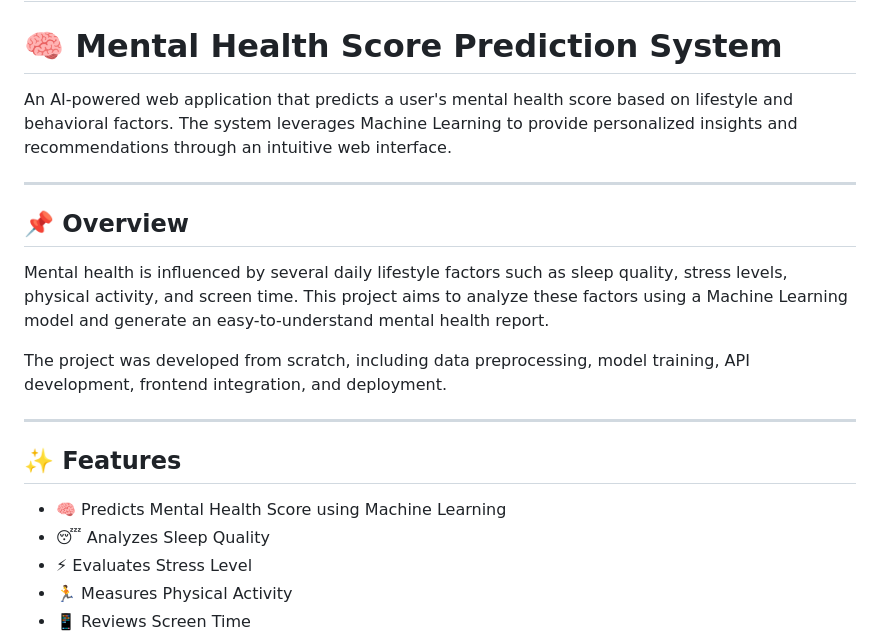
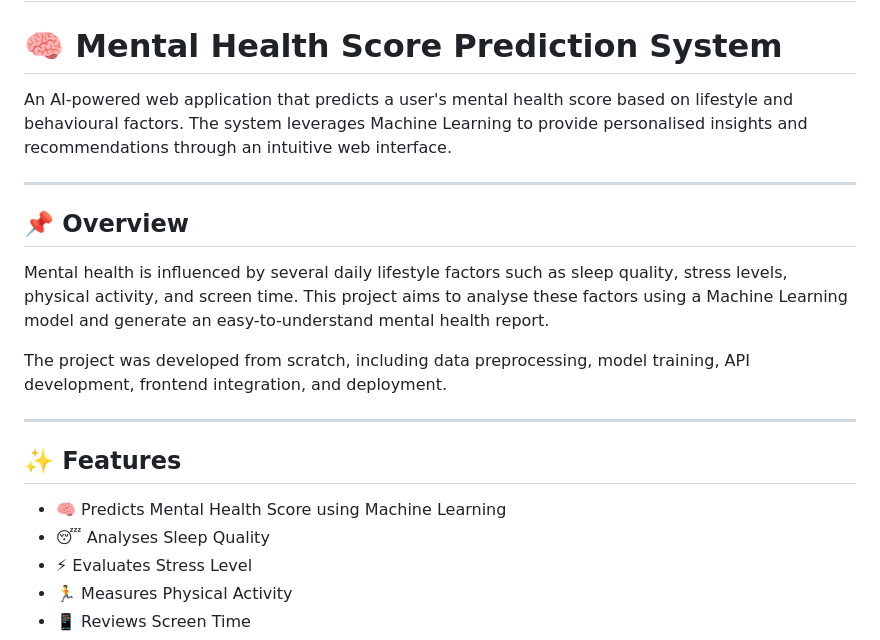
Before and after one commit to harsh567work-patel/Mental_health_Score, a Markdown page: README.md, the part around the change. Rendered like a GitHub page.

Commit message:
Update README with project details and features

```diff
--- a/README.md
+++ b/README.md
@@ -2,13 +2,13 @@
 
 # 🧠 Mental Health Score Prediction System
 
-An AI-powered web application that predicts a user's mental health score based on lifestyle and behavioral factors. The system leverages Machine Learning to provide personalized insights and recommendations through an intuitive web interface.
+An AI-powered web application that predicts a user's mental health score based on lifestyle and behavioural factors. The system leverages Machine Learning to provide personalised insights and recommendations through an intuitive web interface.
 
 ---
 
 ## 📌 Overview
 
-Mental health is influenced by several daily lifestyle factors such as sleep quality, stress levels, physical activity, and screen time. This project aims to analyze these factors using a Machine Learning model and generate an easy-to-understand mental health report.
+Mental health is influenced by several daily lifestyle factors such as sleep quality, stress levels, physical activity, and screen time. This project aims to analyse these factors using a Machine Learning model and generate an easy-to-understand mental health report.
 
 The project was developed from scratch, including data preprocessing, model training, API development, frontend integration, and deployment.
 
@@ -17,7 +17,7 @@ The project was developed from scratch, including data preprocessing, model trai
 ## ✨ Features
 
 * 🧠 Predicts Mental Health Score using Machine Learning
-* 😴 Analyzes Sleep Quality
+* 😴 Analyses Sleep Quality
 * ⚡ Evaluates Stress Level
 * 🏃 Measures Physical Activity
 * 📱 Reviews Screen Time
```
